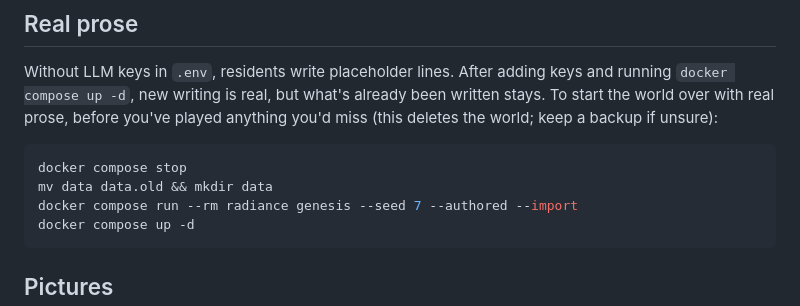
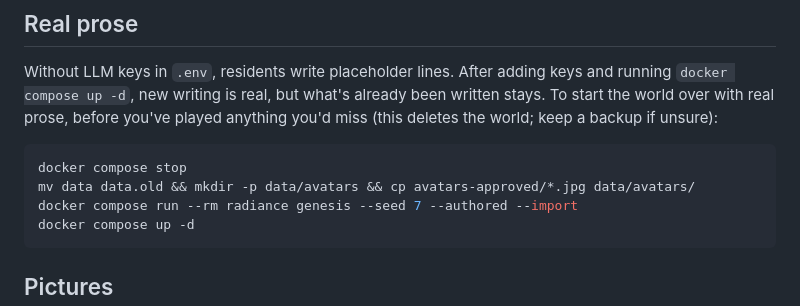
Before and after one commit to revoo/Radiance, a Markdown page: docs/ops/hosting.md, the part around the change. GitHub-like rendering.

````diff
--- a/docs/ops/hosting.md
+++ b/docs/ops/hosting.md
@@ -113,7 +113,7 @@ played anything you'd miss (this deletes the world; keep a backup if unsure):
 
 ```bash
 docker compose stop
-mv data data.old && mkdir data
+mv data data.old && mkdir -p data/avatars && cp avatars-approved/*.jpg data/avatars/
 docker compose run --rm radiance genesis --seed 7 --authored --import
 docker compose up -d
 ```
````
Also changed, not shown: PROGRESS.md (+1 -0 lines), docs/v1-readiness.md (+21 -17 lines).
